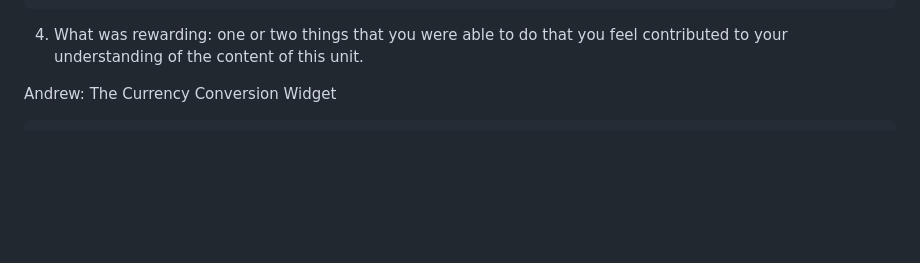
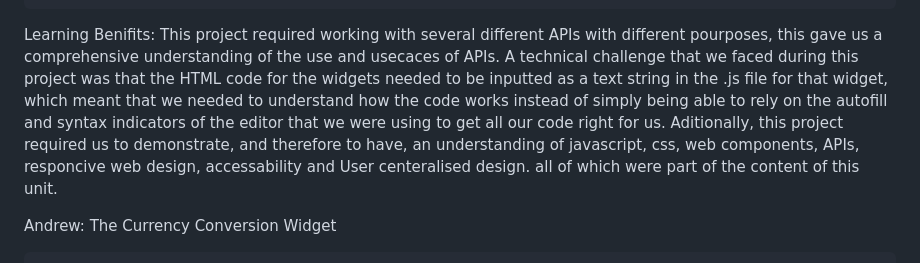
Before and after one commit to liam12812/COMP2110-Website, a Markdown page: REPORT.md, the part around the change. GitHub-like rendering; blank space fills up the shorter version.

Commit message:
Update REPORT.md
Learning benifits

```diff
--- a/REPORT.md
+++ b/REPORT.md
@@ -19,7 +19,8 @@ Your team should write a short report on your experience working on this project
 
     Throughout the development stage of this project, there was a limited number of technical and organisational challenges that were encountered. The main technical challenge encountered was that the widgets were not appropriately designed to be responsive. This resulted in the widgets overlapping with one another when resizing the window. The challenge was successfuly overcome by restricting the sizes of every widget to fit within its own designated container regardless of the window size to ensure a responsive design. Another challenge that was encountered by the group was in relation to the availabilities of all group members. It was very difficult to organise a day where all the group members would schedule an online or in-person meeting to discuss the project development plans and work together due to the varying availabilities of each member.This was very challenging during the early stages of the project, however the group collectively decided to detail all the plans moving forward in a discord chat which ensured an optimal level of communication and co-ordination.
 
-4. What was rewarding: one or two things that you were able to do that you feel contributed to your understanding of the content of this unit.
+Learning Benifits:
+    This project required working with several different APIs with different pourposes, this gave us a comprehensive understanding of the use and usecaces of APIs. A technical challenge that we faced during this project was that the HTML code for the widgets needed to be inputted as a text string in the .js file for that widget, which meant that we needed to understand how the code works instead of simply being able to rely on the autofill and syntax indicators of the editor that we were using to get all our code right for us. Aditionally, this project required us to demonstrate, and therefore to have, an understanding of javascript, css, web components, APIs, responcive web design, accessability and User centeralised design. all of which were part of the content of this unit.
 
  Andrew: The Currency Conversion Widget
 
```
